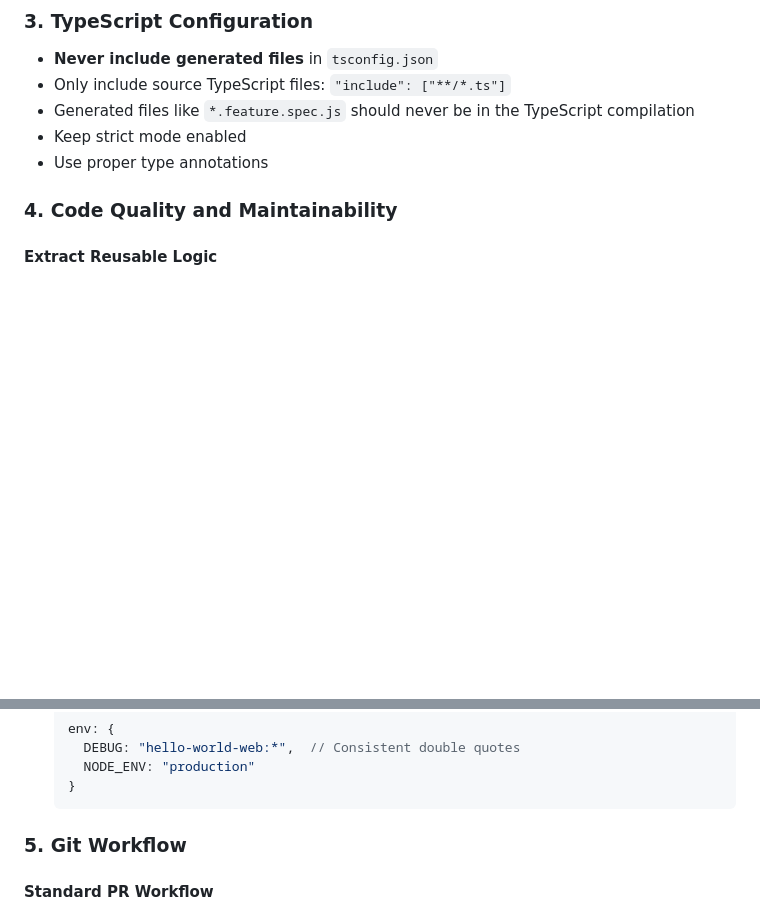
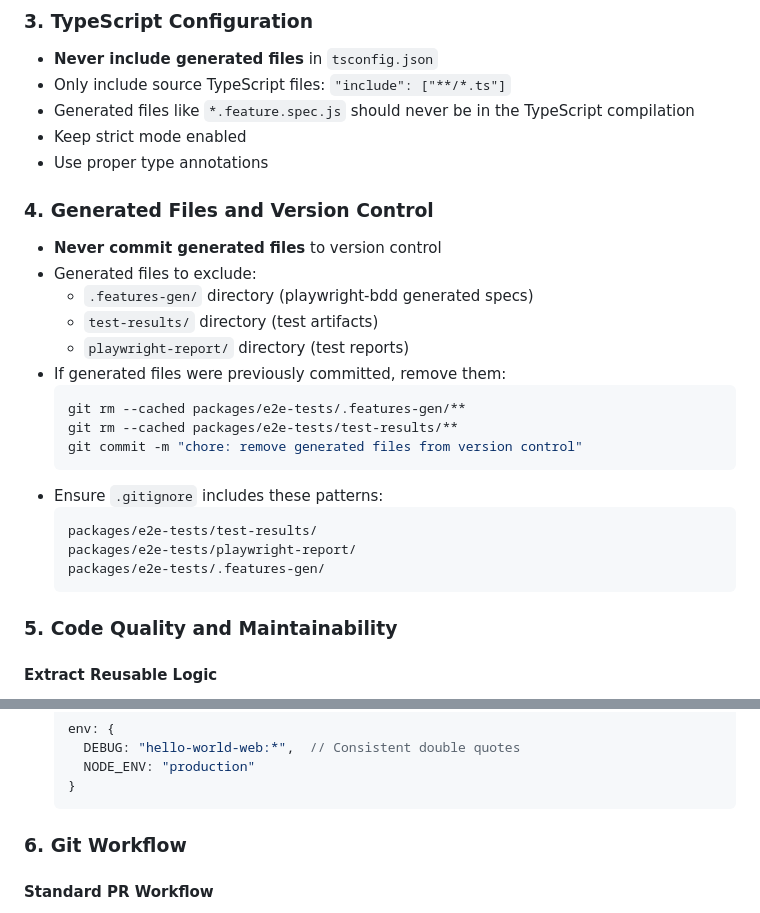
Before and after one commit to eins78/hello-world-web, a Markdown page: CLAUDE.md, 2 parts joined by grey strips. Rendered like a GitHub page; blank space fills up the shorter version.

Commit message:
docs: add generated files version control best practices
- Document that generated files should never be committed
- List specific directories to exclude (.features-gen, test-results, playwright-report)
- Provide commands for removing previously committed generated files
- Include gitignore patterns for proper file exclusion

````diff
--- a/CLAUDE.md
+++ b/CLAUDE.md
@@ -172,7 +172,26 @@ pnpm run e2e
 - Keep strict mode enabled
 - Use proper type annotations
 
-### 4. Code Quality and Maintainability
+### 4. Generated Files and Version Control
+- **Never commit generated files** to version control
+- Generated files to exclude:
+  - `.features-gen/` directory (playwright-bdd generated specs)
+  - `test-results/` directory (test artifacts)
+  - `playwright-report/` directory (test reports)
+- If generated files were previously committed, remove them:
+  ```bash
+  git rm --cached packages/e2e-tests/.features-gen/**
+  git rm --cached packages/e2e-tests/test-results/**
+  git commit -m "chore: remove generated files from version control"
+  ```
+- Ensure `.gitignore` includes these patterns:
+  ```gitignore
+  packages/e2e-tests/test-results/
+  packages/e2e-tests/playwright-report/
+  packages/e2e-tests/.features-gen/
+  ```
+
+### 5. Code Quality and Maintainability
 
 #### Extract Reusable Logic
 - Move validation and business logic to utility functions
@@ -245,7 +264,7 @@ pnpm run e2e
   }
   ```
 
-### 5. Git Workflow
+### 6. Git Workflow
 
 #### Standard PR Workflow
 1. Create feature branch from main
````
